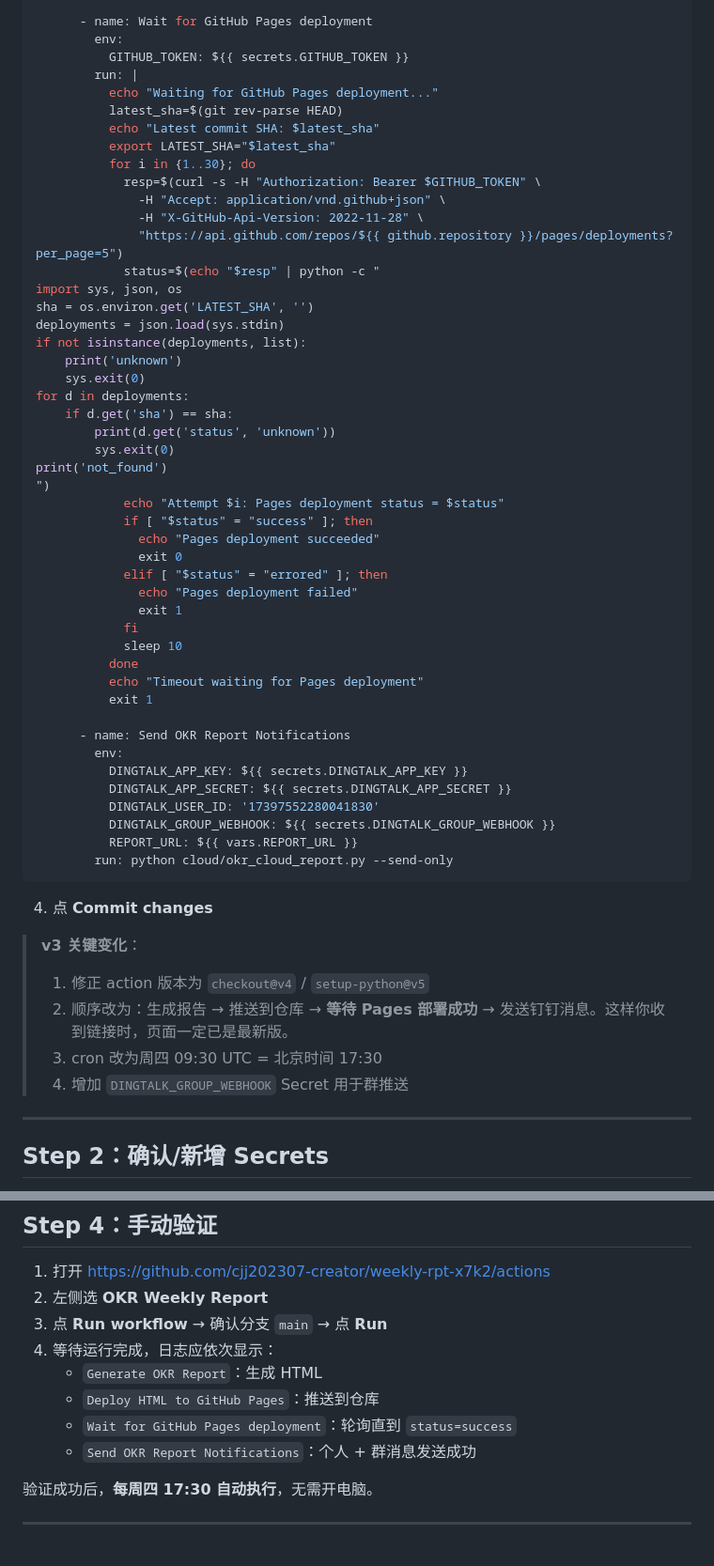
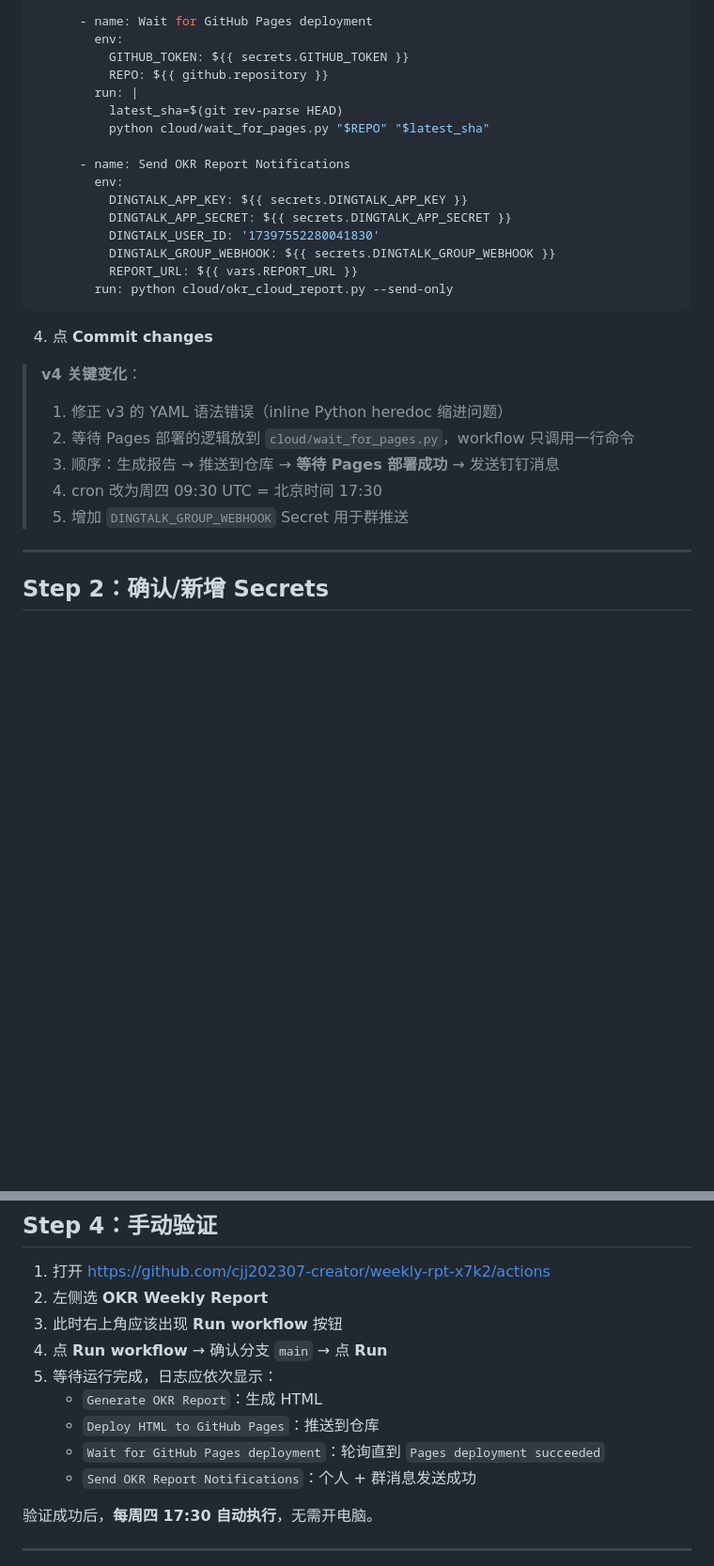
Before and after one commit to cjj202307-creator/weekly-rpt-x7k2, a Markdown page: cloud/GITHUB_PAGES_FIX.md, 2 parts joined by grey strips. Shown at 94% size. GitHub-like rendering; blank space fills up the shorter version.

Commit message:
Update fix guide to v4 workflow (fix YAML syntax error in v3 inline heredoc)

```diff
--- a/cloud/GITHUB_PAGES_FIX.md
+++ b/cloud/GITHUB_PAGES_FIX.md
@@ -73,41 +74,10 @@ jobs:
       - name: Wait for GitHub Pages deployment
         env:
           GITHUB_TOKEN: ${{ secrets.GITHUB_TOKEN }}
+          REPO: ${{ github.repository }}
         run: |
-          echo "Waiting for GitHub Pages deployment..."
           latest_sha=$(git rev-parse HEAD)
-          echo "Latest commit SHA: $latest_sha"
-          export LATEST_SHA="$latest_sha"
-          for i in {1..30}; do
-            resp=$(curl -s -H "Authorization: Bearer $GITHUB_TOKEN" \
-              -H "Accept: application/vnd.github+json" \
-              -H "X-GitHub-Api-Version: 2022-11-28" \
-              "https://api.github.com/repos/${{ github.repository }}/pages/deployments?per_page=5")
-            status=$(echo "$resp" | python -c "
-import sys, json, os
-sha = os.environ.get('LATEST_SHA', '')
-deployments = json.load(sys.stdin)
-if not isinstance(deployments, list):
-    print('unknown')
-    sys.exit(0)
-for d in deployments:
-    if d.get('sha') == sha:
-        print(d.get('status', 'unknown'))
-        sys.exit(0)
-print('not_found')
-")
-            echo "Attempt $i: Pages deployment status = $status"
-            if [ "$status" = "success" ]; then
-              echo "Pages deployment succeeded"
-              exit 0
-            elif [ "$status" = "errored" ]; then
-              echo "Pages deployment failed"
-              exit 1
-            fi
-            sleep 10
-          done
-          echo "Timeout waiting for Pages deployment"
-          exit 1
+          python cloud/wait_for_pages.py "$REPO" "$latest_sha"
 
       - name: Send OKR Report Notifications
         env:
@@ -121,11 +91,12 @@ print('not_found')
 
 4. 点 **Commit changes**
 
-> **v3 关键变化**：
-> 1. 修正 action 版本为 `checkout@v4` / `setup-python@v5`
-> 2. 顺序改为：生成报告 → 推送到仓库 → **等待 Pages 部署成功** → 发送钉钉消息。这样你收到链接时，页面一定已是最新版。
-> 3. cron 改为周四 09:30 UTC = 北京时间 17:30
-> 4. 增加 `DINGTALK_GROUP_WEBHOOK` Secret 用于群推送
+> **v4 关键变化**：
+> 1. 修正 v3 的 YAML 语法错误（inline Python heredoc 缩进问题）
+> 2. 等待 Pages 部署的逻辑放到 `cloud/wait_for_pages.py`，workflow 只调用一行命令
+> 3. 顺序：生成报告 → 推送到仓库 → **等待 Pages 部署成功** → 发送钉钉消息
+> 4. cron 改为周四 09:30 UTC = 北京时间 17:30
+> 5. 增加 `DINGTALK_GROUP_WEBHOOK` Secret 用于群推送
 
 ---
 
@@ -161,11 +132,12 @@ print('not_found')
 
 1. 打开 https://github.com/cjj202307-creator/weekly-rpt-x7k2/actions
 2. 左侧选 **OKR Weekly Report**
-3. 点 **Run workflow** → 确认分支 `main` → 点 **Run**
-4. 等待运行完成，日志应依次显示：
+3. 此时右上角应该出现 **Run workflow** 按钮
+4. 点 **Run workflow** → 确认分支 `main` → 点 **Run**
+5. 等待运行完成，日志应依次显示：
    - `Generate OKR Report`：生成 HTML
    - `Deploy HTML to GitHub Pages`：推送到仓库
-   - `Wait for GitHub Pages deployment`：轮询直到 `status=success`
+   - `Wait for GitHub Pages deployment`：轮询直到 `Pages deployment succeeded`
    - `Send OKR Report Notifications`：个人 + 群消息发送成功
 
 验证成功后，**每周四 17:30 自动执行**，无需开电脑。
```
Also changed, not shown: other parts of cloud/GITHUB_PAGES_FIX.md (+9 -8 lines).
